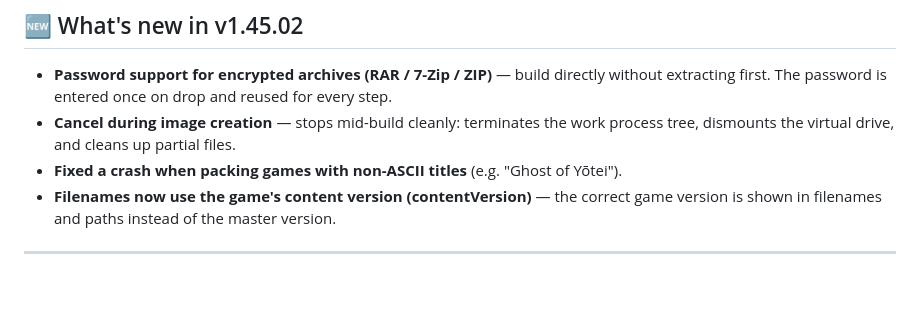
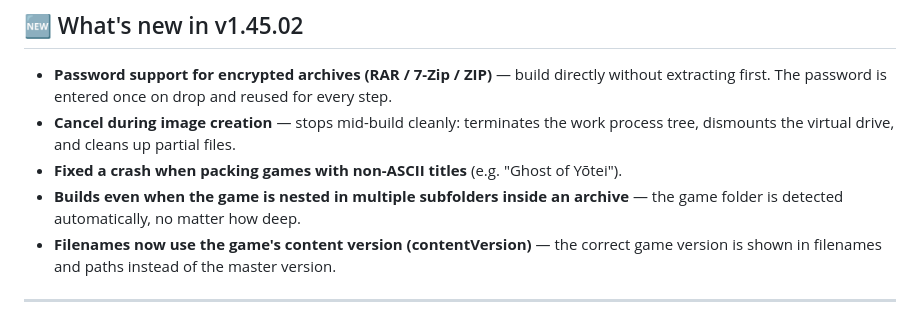
Before and after one commit to glorkim/mkpfs_build_tools, a Markdown page: README.md, the part around the change. GitHub-like rendering; blank space fills up the shorter version.

Commit message:
v1.45.02: add nested-subfolder build note

```diff
--- a/README.md
+++ b/README.md
@@ -24,6 +24,7 @@ Just drag a folder or a file (`.exfat` `.ffpkg` `.rar` `.zip` `.7z` `.zip.001` `
 - **Password support for encrypted archives (RAR / 7-Zip / ZIP)** — build directly without extracting first. The password is entered once on drop and reused for every step.
 - **Cancel during image creation** — stops mid-build cleanly: terminates the work process tree, dismounts the virtual drive, and cleans up partial files.
 - **Fixed a crash when packing games with non-ASCII titles** (e.g. "Ghost of Yōtei").
+- **Builds even when the game is nested in multiple subfolders inside an archive** — the game folder is detected automatically, no matter how deep.
 - **Filenames now use the game's content version (contentVersion)** — the correct game version is shown in filenames and paths instead of the master version.
 
 ---
```
